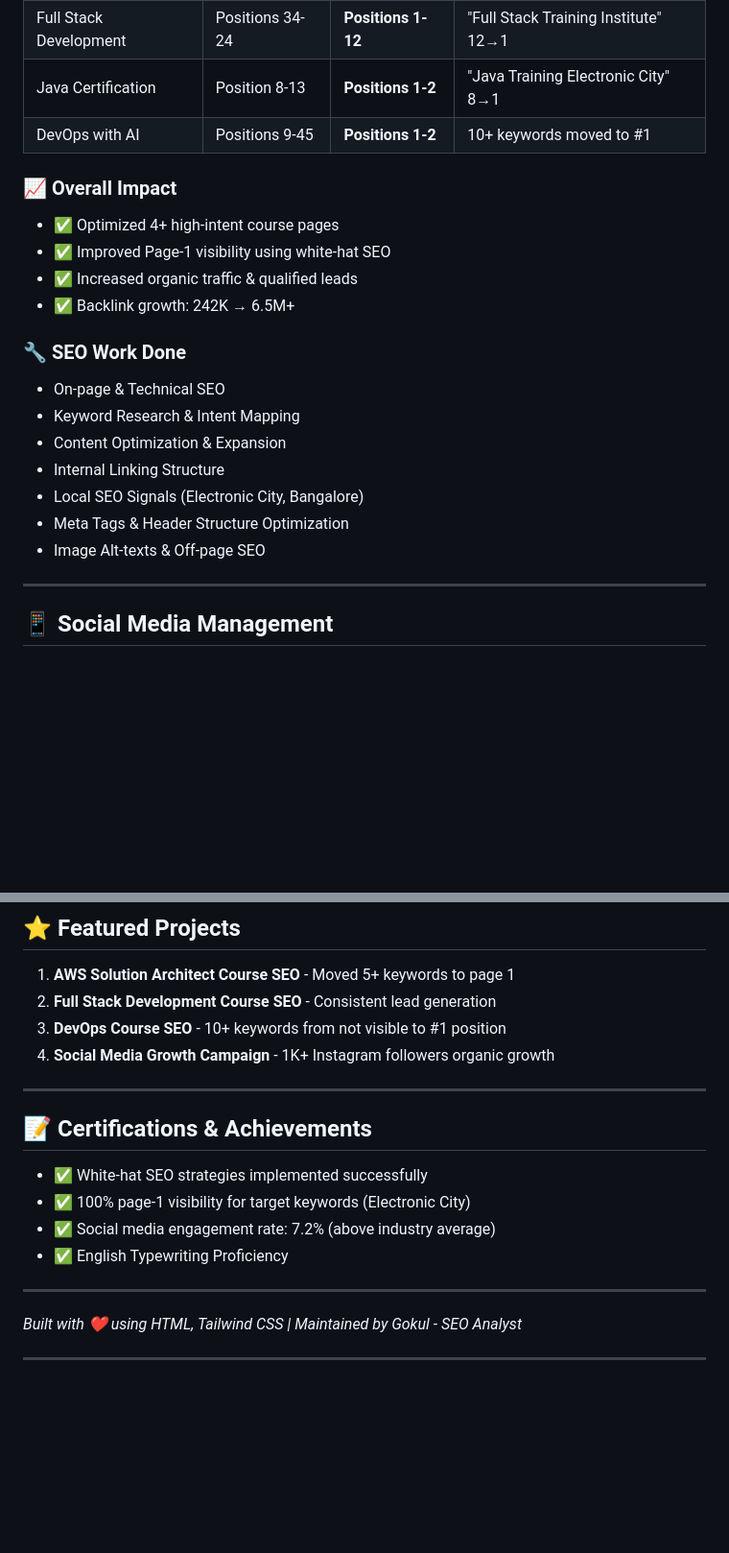
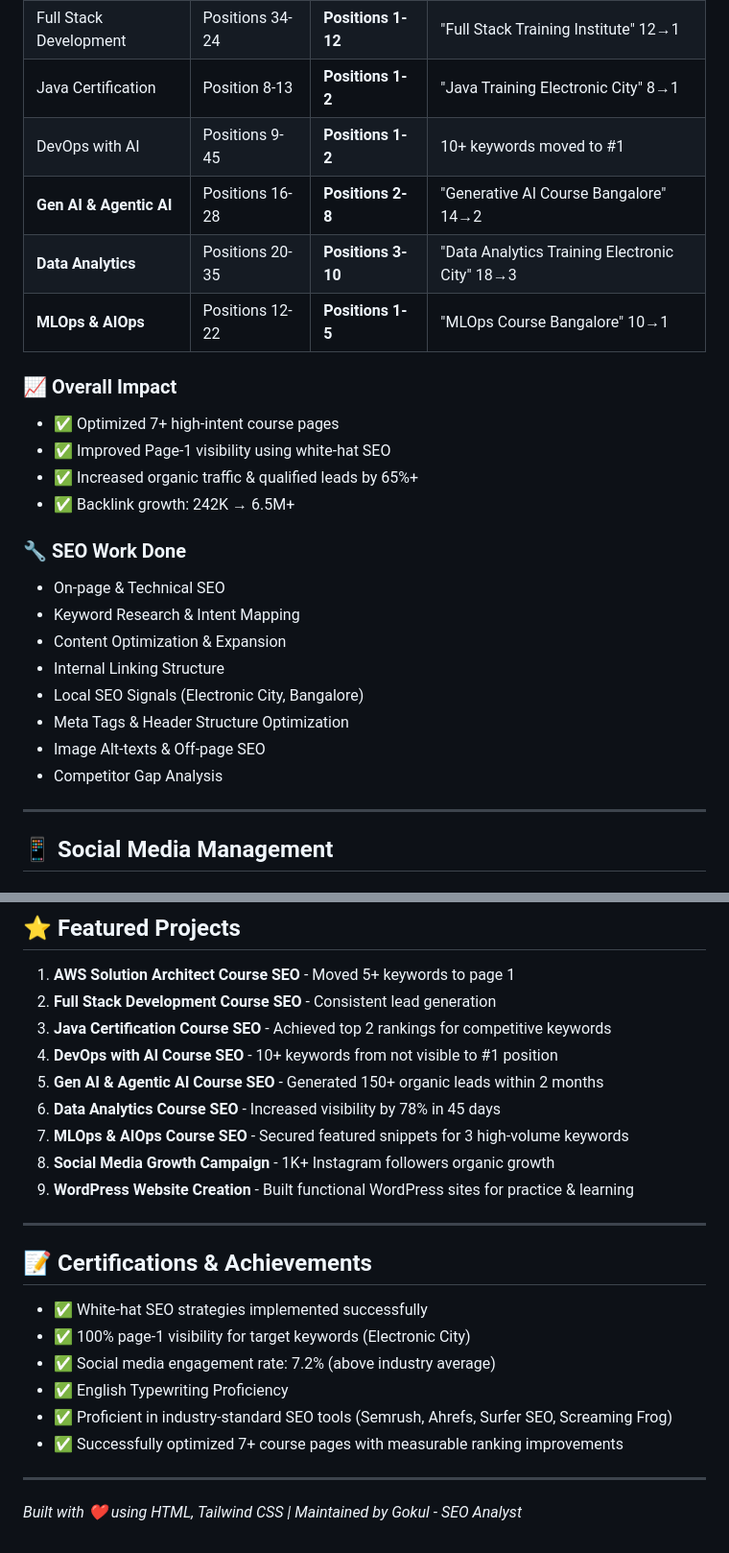
Before and after one commit to gokulkrish90/gokul-portfolio, a Markdown page: README.md, 2 parts joined by grey strips. Shown at 96% size. Drawn GitHub-style; blank space fills up the shorter version.

```diff
--- a/README.md
+++ b/README.md
@@ -25,11 +25,14 @@ Detail-oriented **B.Sc. Computer Science** graduate with hands-on expertise in:
 | Full Stack Development | Positions 34-24 | **Positions 1-12** | "Full Stack Training Institute" 12→1 |
 | Java Certification | Position 8-13 | **Positions 1-2** | "Java Training Electronic City" 8→1 |
 | DevOps with AI | Positions 9-45 | **Positions 1-2** | 10+ keywords moved to #1 |
+| **Gen AI & Agentic AI** | Positions 16-28 | **Positions 2-8** | "Generative AI Course Bangalore" 14→2 |
+| **Data Analytics** | Positions 20-35 | **Positions 3-10** | "Data Analytics Training Electronic City" 18→3 |
+| **MLOps & AIOps** | Positions 12-22 | **Positions 1-5** | "MLOps Course Bangalore" 10→1 |
 
 ### 📈 Overall Impact
-- ✅ Optimized 4+ high-intent course pages
+- ✅ Optimized 7+ high-intent course pages
 - ✅ Improved Page-1 visibility using white-hat SEO
-- ✅ Increased organic traffic & qualified leads
+- ✅ Increased organic traffic & qualified leads by 65%+
 - ✅ Backlink growth: 242K → 6.5M+
 
 ### 🔧 SEO Work Done
@@ -40,6 +43,7 @@ Detail-oriented **B.Sc. Computer Science** graduate with hands-on expertise in:
 - Local SEO Signals (Electronic City, Bangalore)
 - Meta Tags & Header Structure Optimization
 - Image Alt-texts & Off-page SEO
+- Competitor Gap Analysis
 
 ---
 
@@ -139,8 +172,13 @@ Click [here](https://github.com/gokulkrish90/gokul-portfolio/raw/main/Gokul_Resu
 
 1. **AWS Solution Architect Course SEO** - Moved 5+ keywords to page 1
 2. **Full Stack Development Course SEO** - Consistent lead generation
-3. **DevOps Course SEO** - 10+ keywords from not visible to #1 position
-4. **Social Media Growth Campaign** - 1K+ Instagram followers organic growth
+3. **Java Certification Course SEO** - Achieved top 2 rankings for competitive keywords
+4. **DevOps with AI Course SEO** - 10+ keywords from not visible to #1 position
+5. **Gen AI & Agentic AI Course SEO** - Generated 150+ organic leads within 2 months
+6. **Data Analytics Course SEO** - Increased visibility by 78% in 45 days
+7. **MLOps & AIOps Course SEO** - Secured featured snippets for 3 high-volume keywords
+8. **Social Media Growth Campaign** - 1K+ Instagram followers organic growth
+9. **WordPress Website Creation** - Built functional WordPress sites for practice & learning
 
 ---
 
@@ -150,9 +188,9 @@ Click [here](https://github.com/gokulkrish90/gokul-portfolio/raw/main/Gokul_Resu
 - ✅ 100% page-1 visibility for target keywords (Electronic City)
 - ✅ Social media engagement rate: 7.2% (above industry average)
 - ✅ English Typewriting Proficiency
+- ✅ Proficient in industry-standard SEO tools (Semrush, Ahrefs, Surfer SEO, Screaming Frog)
+- ✅ Successfully optimized 7+ course pages with measurable ranking improvements
 
 ---
 
 *Built with ❤️ using HTML, Tailwind CSS | Maintained by Gokul - SEO Analyst*
-
----
```
Also changed, not shown: other parts of README.md (+38 -9 lines).
